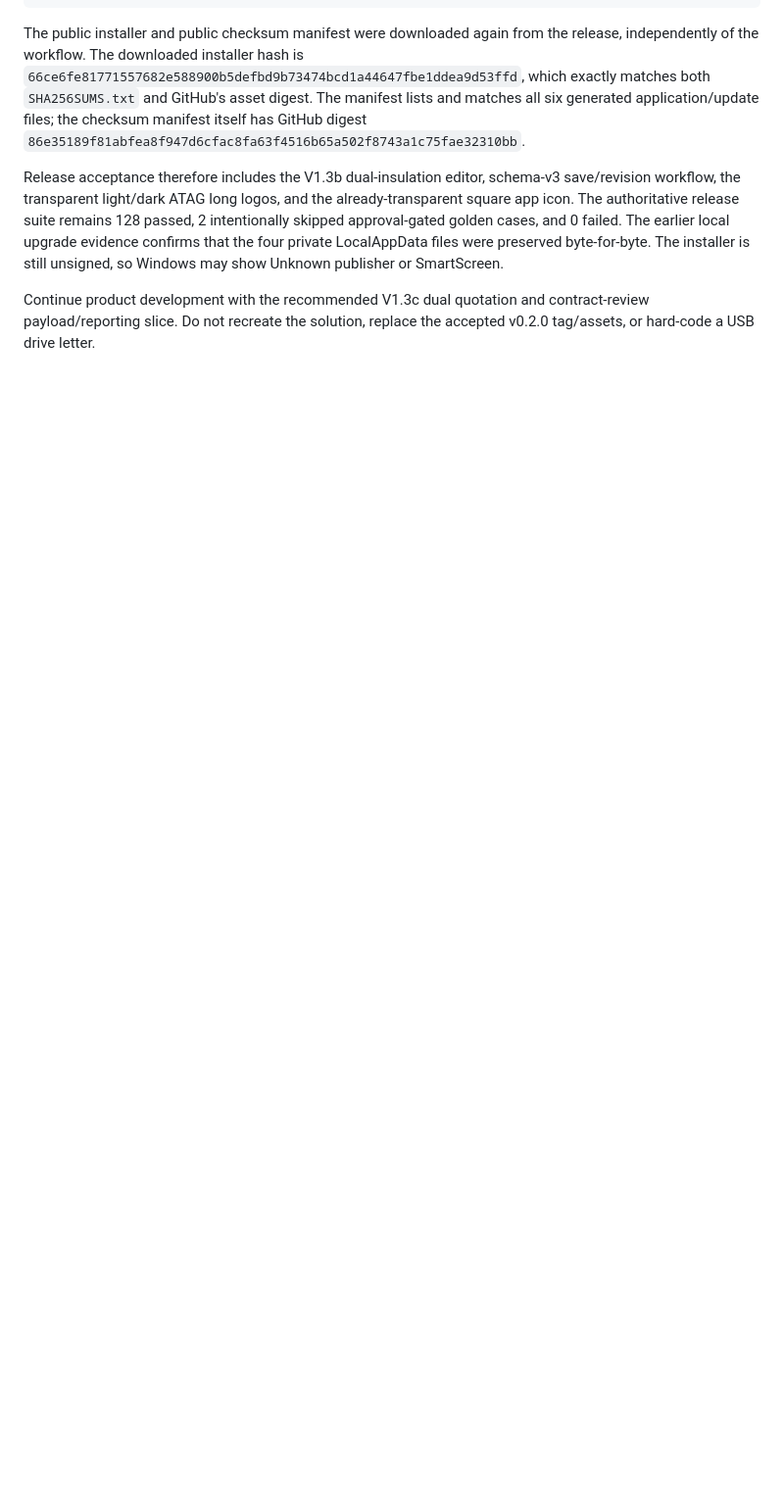
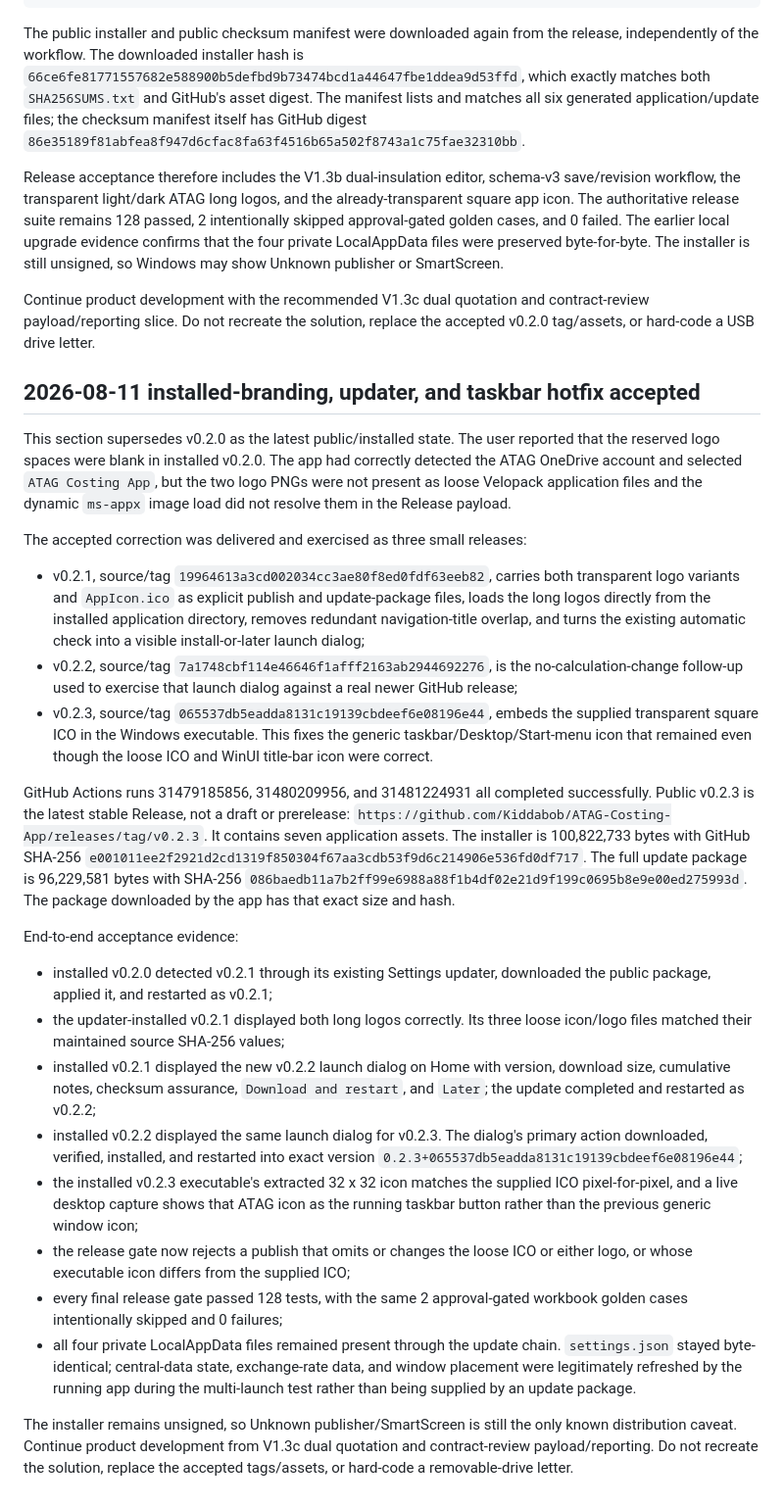
Before and after one commit to Kiddabob/ATAG-Costing-App, a Markdown page: CONTINUE-ATAG-COSTING.md, the part around the change. Shown at 98% size. GitHub-like rendering; blank space fills up the shorter version.

Commit message:
Record branding and updater hotfix acceptance

```diff
--- a/CONTINUE-ATAG-COSTING.md
+++ b/CONTINUE-ATAG-COSTING.md
@@ -2521,3 +2521,66 @@ unsigned, so Windows may show Unknown publisher or SmartScreen.
 Continue product development with the recommended V1.3c dual quotation and
 contract-review payload/reporting slice. Do not recreate the solution, replace
 the accepted v0.2.0 tag/assets, or hard-code a USB drive letter.
+
+## 2026-08-11 installed-branding, updater, and taskbar hotfix accepted
+
+This section supersedes v0.2.0 as the latest public/installed state. The user
+reported that the reserved logo spaces were blank in installed v0.2.0. The app
+had correctly detected the ATAG OneDrive account and selected `ATAG Costing App`,
+but the two logo PNGs were not present as loose Velopack application files and
+the dynamic `ms-appx` image load did not resolve them in the Release payload.
+
+The accepted correction was delivered and exercised as three small releases:
+
+- v0.2.1, source/tag `19964613a3cd002034cc3ae80f8ed0fdf63eeb82`,
+  carries both transparent logo variants and `AppIcon.ico` as explicit publish
+  and update-package files, loads the long logos directly from the installed
+  application directory, removes redundant navigation-title overlap, and turns
+  the existing automatic check into a visible install-or-later launch dialog;
+- v0.2.2, source/tag `7a1748cbf114e46646f1afff2163ab2944692276`,
+  is the no-calculation-change follow-up used to exercise that launch dialog
+  against a real newer GitHub release;
+- v0.2.3, source/tag `065537db5eadda8131c19139cbdeef6e08196e44`,
+  embeds the supplied transparent square ICO in the Windows executable. This
+  fixes the generic taskbar/Desktop/Start-menu icon that remained even though
+  the loose ICO and WinUI title-bar icon were correct.
+
+GitHub Actions runs 31479185856, 31480209956, and 31481224931 all completed
+successfully. Public v0.2.3 is the latest stable Release, not a draft or
+prerelease:
+`https://github.com/Kiddabob/ATAG-Costing-App/releases/tag/v0.2.3`.
+It contains seven application assets. The installer is 100,822,733 bytes with
+GitHub SHA-256
+`e001011ee2f2921d2cd1319f850304f67aa3cdb53f9d6c214906e536fd0df717`.
+The full update package is 96,229,581 bytes with SHA-256
+`086baedb11a7b2ff99e6988a88f1b4df02e21d9f199c0695b8e9e00ed275993d`.
+The package downloaded by the app has that exact size and hash.
+
+End-to-end acceptance evidence:
+
+- installed v0.2.0 detected v0.2.1 through its existing Settings updater,
+  downloaded the public package, applied it, and restarted as v0.2.1;
+- the updater-installed v0.2.1 displayed both long logos correctly. Its three
+  loose icon/logo files matched their maintained source SHA-256 values;
+- installed v0.2.1 displayed the new v0.2.2 launch dialog on Home with version,
+  download size, cumulative notes, checksum assurance, `Download and restart`,
+  and `Later`; the update completed and restarted as v0.2.2;
+- installed v0.2.2 displayed the same launch dialog for v0.2.3. The dialog's
+  primary action downloaded, verified, installed, and restarted into exact
+  version `0.2.3+065537db5eadda8131c19139cbdeef6e08196e44`;
+- the installed v0.2.3 executable's extracted 32 x 32 icon matches the supplied
+  ICO pixel-for-pixel, and a live desktop capture shows that ATAG icon as the
+  running taskbar button rather than the previous generic window icon;
+- the release gate now rejects a publish that omits or changes the loose ICO or
+  either logo, or whose executable icon differs from the supplied ICO;
+- every final release gate passed 128 tests, with the same 2 approval-gated
+  workbook golden cases intentionally skipped and 0 failures;
+- all four private LocalAppData files remained present through the update chain.
+  `settings.json` stayed byte-identical; central-data state, exchange-rate data,
+  and window placement were legitimately refreshed by the running app during
+  the multi-launch test rather than being supplied by an update package.
+
+The installer remains unsigned, so Unknown publisher/SmartScreen is still the
+only known distribution caveat. Continue product development from V1.3c dual
+quotation and contract-review payload/reporting. Do not recreate the solution,
+replace the accepted tags/assets, or hard-code a removable-drive letter.
```
